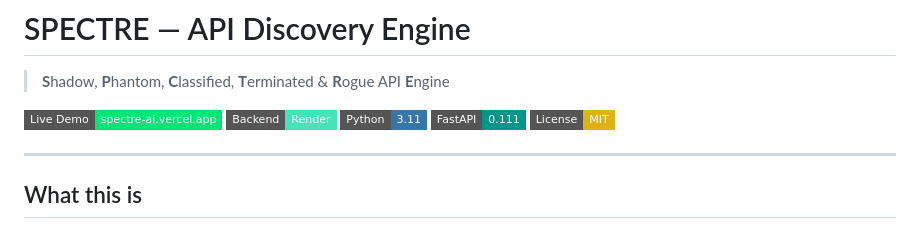
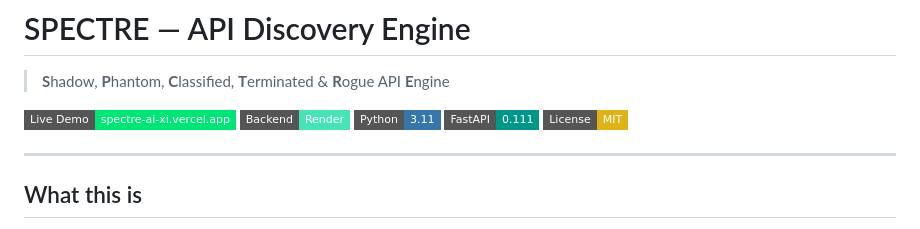
Before and after one commit to neerajgandhii/spectre-ai, a Markdown page: README.md, the part around the change. GitHub-like rendering; badges without logos.

Commit message:
fixed link again

```diff
--- a/README.md
+++ b/README.md
@@ -2,7 +2,7 @@
 
 > **S**hadow, **P**hantom, **C**lassified, **T**erminated & **R**ogue API **E**ngine
 
-[![Live Demo](https://img.shields.io/badge/Live%20Demo-spectre--ai.vercel.app-00e676?style=flat-square&logo=vercel&logoColor=black)](https://spectre-ai-xi.vercel.app/)
+[![Live Demo](https://img.shields.io/badge/Live%20Demo-spectre--ai--xi.vercel.app-00e676?style=flat-square&logo=vercel&logoColor=black)](https://spectre-ai-xi.vercel.app/)
 [![Backend](https://img.shields.io/badge/Backend-Render-46E3B7?style=flat-square&logo=render&logoColor=black)](https://spectre-ai-gls6.onrender.com/ping)
 [![Python](https://img.shields.io/badge/Python-3.11-3776AB?style=flat-square&logo=python&logoColor=white)](https://python.org)
 [![FastAPI](https://img.shields.io/badge/FastAPI-0.111-009688?style=flat-square&logo=fastapi&logoColor=white)](https://fastapi.tiangolo.com)
```
